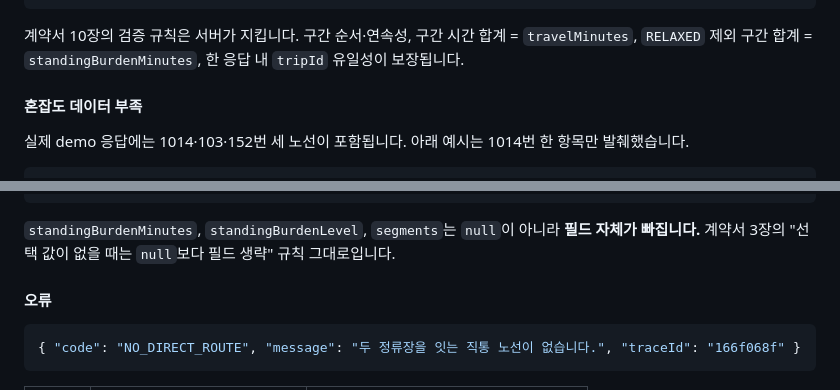
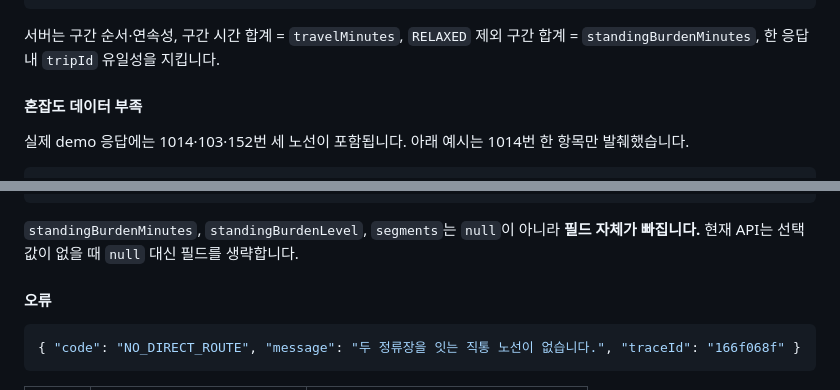
Before and after one commit to KT-DINJAE-2026/backend, a Markdown page: docs/FRONTEND_INTEGRATION.md, 2 parts joined by grey strips. Drawn GitHub-style.

````diff
--- a/docs/FRONTEND_INTEGRATION.md
+++ b/docs/FRONTEND_INTEGRATION.md
@@ -286,7 +286,7 @@ GET /api/v1/stops/search?originStopId=107000087&query=%EB%B3%B4%EB%AC%B8%EC%97%A
 }
 ```
 
-계약서 10장의 검증 규칙은 서버가 지킵니다. 구간 순서·연속성, 구간 시간 합계 = `travelMinutes`, `RELAXED` 제외 구간 합계 = `standingBurdenMinutes`, 한 응답 내 `tripId` 유일성이 보장됩니다.
+서버는 구간 순서·연속성, 구간 시간 합계 = `travelMinutes`, `RELAXED` 제외 구간 합계 = `standingBurdenMinutes`, 한 응답 내 `tripId` 유일성을 지킵니다.
 
 #### 혼잡도 데이터 부족
 
@@ -315,7 +315,7 @@ GET /api/v1/stops/search?originStopId=107000087&query=%EB%B3%B4%EB%AC%B8%EC%97%A
 }
 ```
 
-`standingBurdenMinutes`, `standingBurdenLevel`, `segments`는 `null`이 아니라 **필드 자체가 빠집니다.** 계약서 3장의 "선택 값이 없을 때는 `null`보다 필드 생략" 규칙 그대로입니다.
+`standingBurdenMinutes`, `standingBurdenLevel`, `segments`는 `null`이 아니라 **필드 자체가 빠집니다.** 현재 API는 선택 값이 없을 때 `null` 대신 필드를 생략합니다.
 
 #### 오류
 
````
Also changed, not shown: other parts of docs/FRONTEND_INTEGRATION.md (+26 -22 lines).
